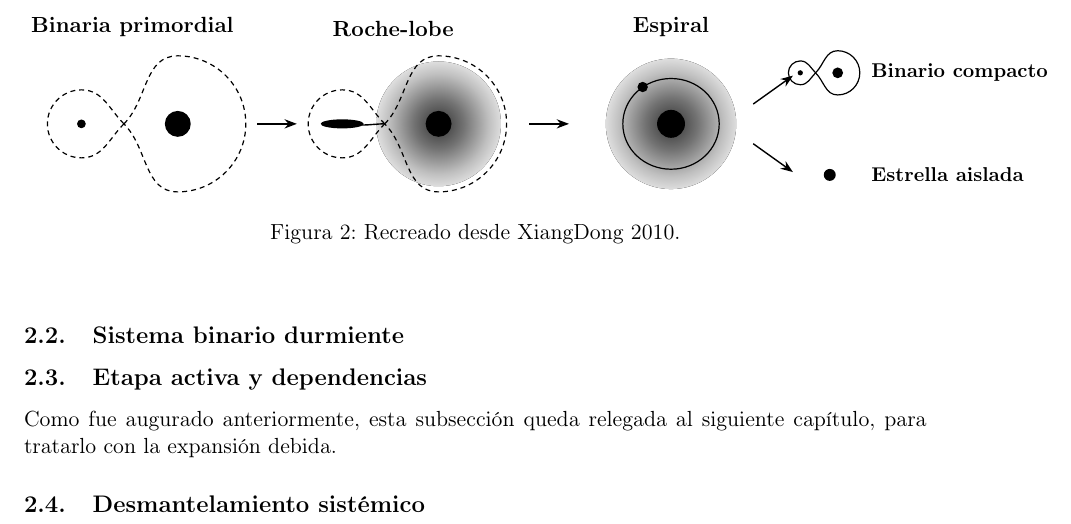
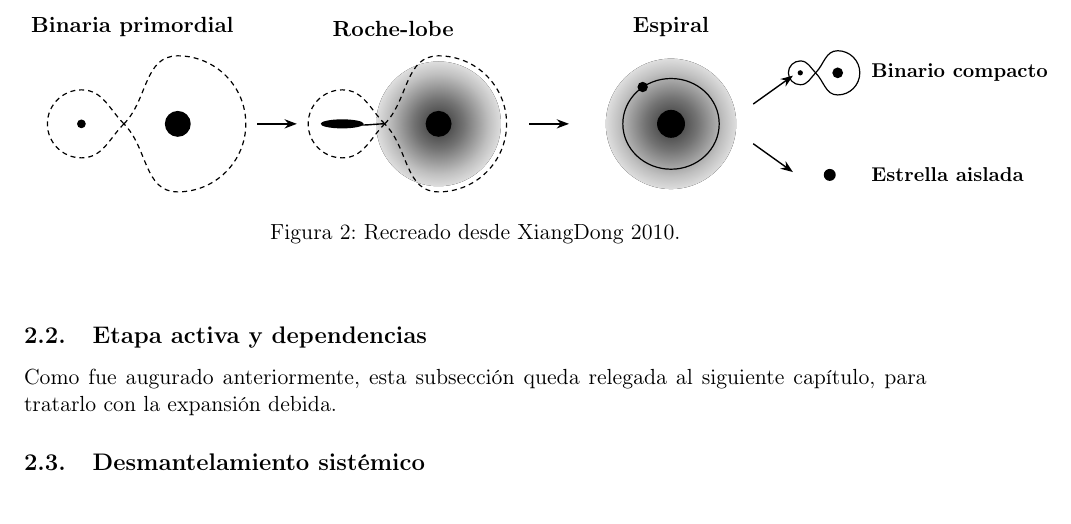
Before and after one commit to LucasBerredo/Microquasars, a LaTeX document (main.tex, which reads linea_tiempo_vida.tex): part of page 7 of 10, cut so that both start at the same text. Compiled offline with pdfLaTeX.

Commit message:
Update for MJ

```diff
--- a/linea_tiempo_vida.tex
+++ b/linea_tiempo_vida.tex
@@ -221,10 +221,6 @@ Naturalmente, como no se conocen ecuaciones empíricas para este modelo, hay un
 
 \vspace{1em}
 
-\subsection{Sistema binario durmiente}
-
-
-
 
 \subsection{Etapa activa y dependencias}
 
```
Also changed, not shown: main.pdf.
